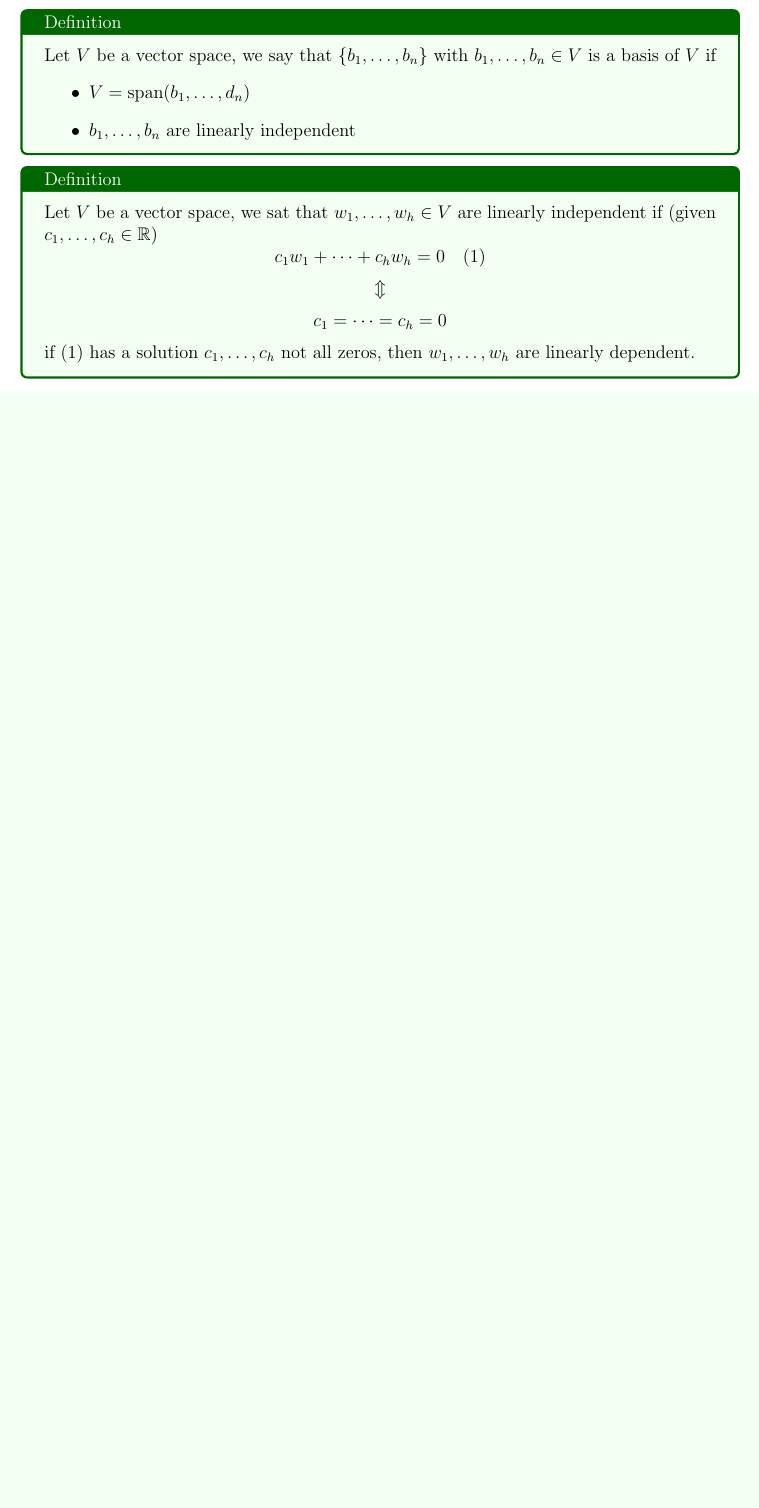
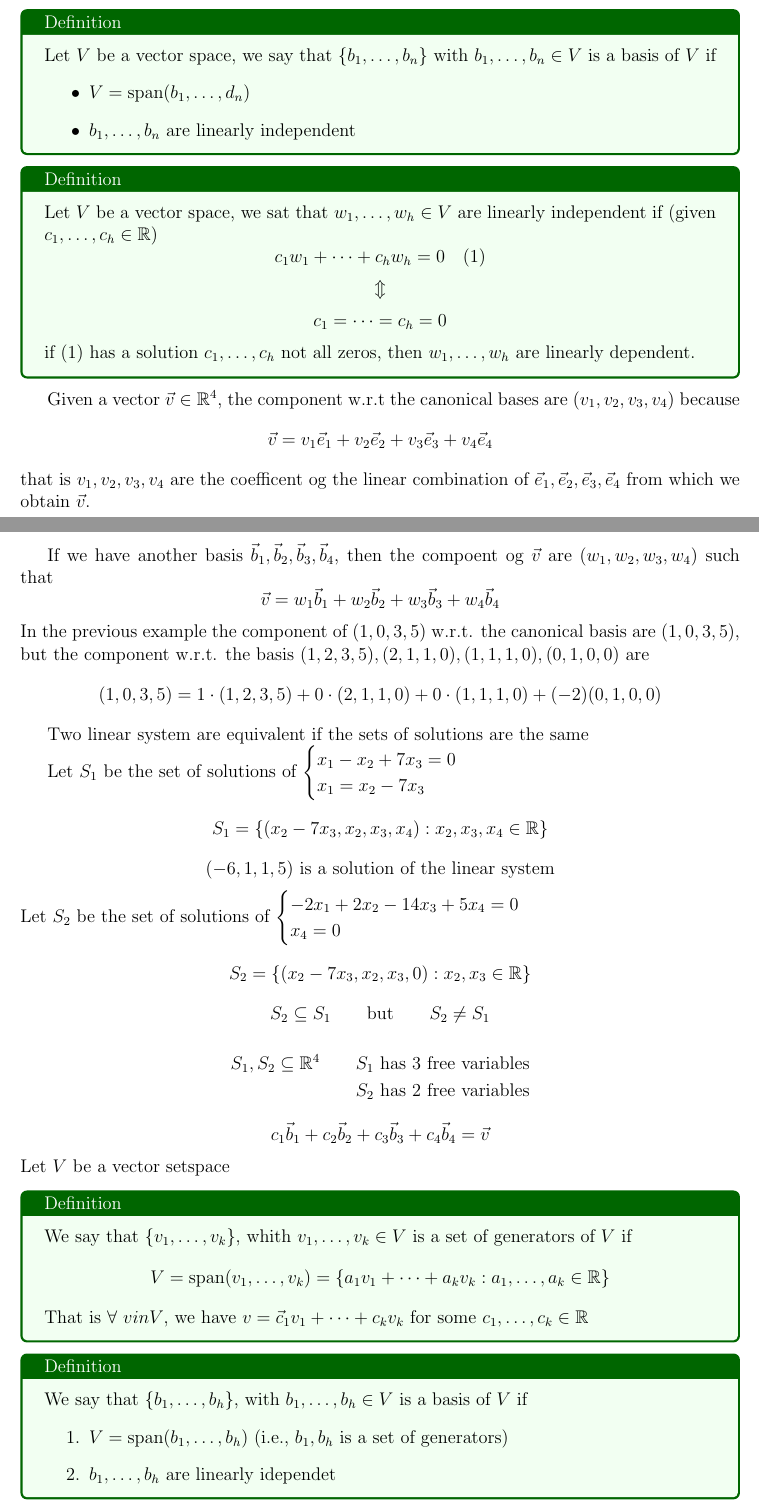
Before and after one commit to leonardodeta/linear_algebra, a LaTeX document (main.tex, which reads lezione_6.tex): part of page 22 of 22 before the commit and two parts of pages 22 and 23 of 25 after it, the two joined at a grey line, cut so that both start at the same text, the shorter picture padded with empty space. Compiled offline with pdfLaTeX.

Commit message:
Vector subspaces

```diff
--- /dev/null
+++ b/lezione_6.tex
@@ -0,0 +1,42 @@
+Given a vector $\vec{v} \in \mathbb{R}^4$, the component w.r.t the canonical bases are $(v_1, v_2, v_3, v_4)$ because
+$$\vec{v} = v_1 \vec{e}_1 + v_2 \vec{e}_2 + v_3 \vec{e}_3 + v_4 \vec{e}_4$$
+that is $v_1, v_2, v_3, v_4$ are the coefficent og the linear combination of $\vec{e}_1, \vec{e}_2, \vec{e}_3, \vec{e}_4$ from which we obtain $\vec{v}.$
+
+If we have another basis $\vec{b}_1, \vec{b}_2, \vec{b}_3, \vec{b}_4$, then the compoent og $\vec{v}$ are $(w_1, w_2, w_3, w_4)$ such that
+$$\vec{v} = w_1\vec{b}_1 + w_2\vec{b}_2 + w_3\vec{b}_3 + w_4\vec{b}_4$$
+In the previous example the component of $(1,0,3,5)$ w.r.t. the canonical basis are $(1,0,3,5)$, but the component w.r.t. the basis $(1,2,3,5), (2,1,1,0), (1,1,1,0), (0,1,0,0)$ are
+$$(1,0,3,5) = 1 \cdot (1,2,3,5) + 0 \cdot (2,1,1,0) + 0 \cdot (1,1,1,0) + (-2)(0,1,0,0)$$
+
+Two linear system are equivalent if the sets of solutions are the same
+
+Let $S_1$ be the set of solutions of $\begin{cases}
+    x_1 - x_2 + 7x_3 = 0\\
+    x_1 = x_2 - 7x_3
+\end{cases}$
+$$S_1 = \left\{ (x_2 - 7x_3, x_2, x_3, x_4) : x_2, x_3, x_4 \in \mathbb{R} \right\}$$
+$$(-6, 1, 1, 5) \text{ is a solution of the linear system}$$
+Let $S_2$ be the set of solutions of $\begin{cases}
+    -2x_1 + 2x_2 - 14x_3 + 5x_4 = 0 \\
+    x_4 = 0
+\end{cases}$
+$$S_2 = \left\{ (x_2 - 7x_3, x_2, x_3, 0) : x_2, x_3 \in \mathbb{R} \right\}$$
+$$S_2 \subseteq S_1 \qquad \text{but} \qquad S_2 \not = S_1$$
+\begin{align*}
+    S_1, S_2 \subseteq \mathbb{R}^4 \qquad &S_1\text{ has 3 free variables} \\
+    &S_2\text{ has 2 free variables}
+\end{align*}
+$$c_1 \vec{b}_1 + c_2 \vec{b}_2 + c_3 \vec{b}_3 + c_4 \vec{b}_4 = \vec{v}$$
+Let $V$ be a vector setspace
+\begin{definition}
+    We say that $\left\{v_1, \dots, v_k\right\}$, whith $v_1, \dots, v_k \in V$ is a set of generators of $V$ if
+    $$V = \operatorname{span}
+(v_1, \dots, v_k) = \left\{a_1 v_1 + \dots + a_k v_k : a_1, \dots, a_k \in \mathbb{R}\right\}$$
+That is $\forall \ v in V$, we have $v = \vec{c}_1 v_1 + \dots + c_k v_k$ for some $c_1, \dots, c_k \in \mathbb{R}$
+\end{definition}
+\begin{definition}
+    We say that $\left\{b_1, \dots, b_h\right\}$, with $b_1, \dots, b_h \in V$ is a basis of $V$ if
+    \begin{enumerate}
+        \item $V = \operatorname{span}(b_1, \dots, b_h)$ (i.e., $b_1, b_h$ is a set of generators)
+        \item $b_1, \dots, b_h$ are linearly idependet
+    \end{enumerate}
+\end{definition}
@@ -0,0 +49 @@
+The dimension of $\mathbb{R}^n$ is $n$
```
Also changed, not shown: main.tex (+2 -1 lines), lezione_6.tex (43 more changed lines).
